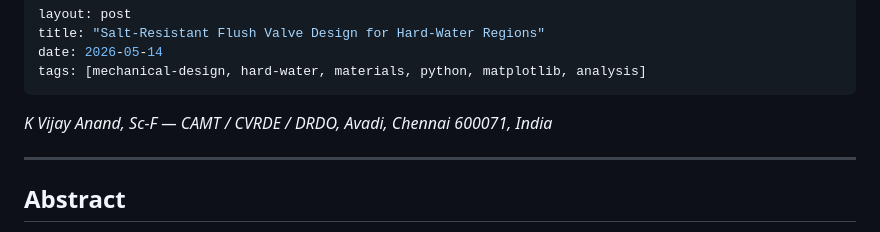
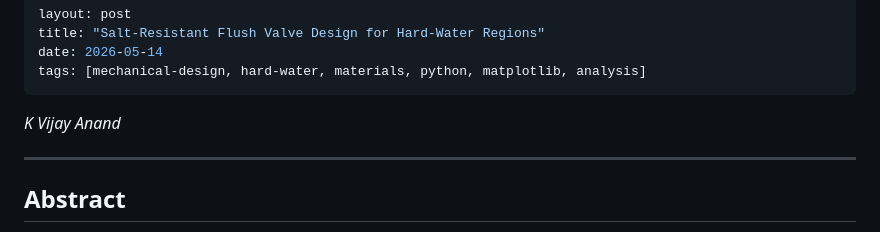
Before and after one commit to haivijayanand/haivijayanand.github.io, a Markdown page: _posts/2026-05-14-flush-valve-design.md, the part around the change. GitHub-like rendering.

Commit message:
Update author name in flush valve design post

```diff
--- a/_posts/2026-05-14-flush-valve-design.md
+++ b/_posts/2026-05-14-flush-valve-design.md
@@ -5,7 +5,7 @@ date: 2026-05-14
 tags: [mechanical-design, hard-water, materials, python, matplotlib, analysis]
 ---
 
-*K Vijay Anand, Sc-F — CAMT / CVRDE / DRDO, Avadi, Chennai 600071, India*
+*K Vijay Anand*
 
 ---
 
```
